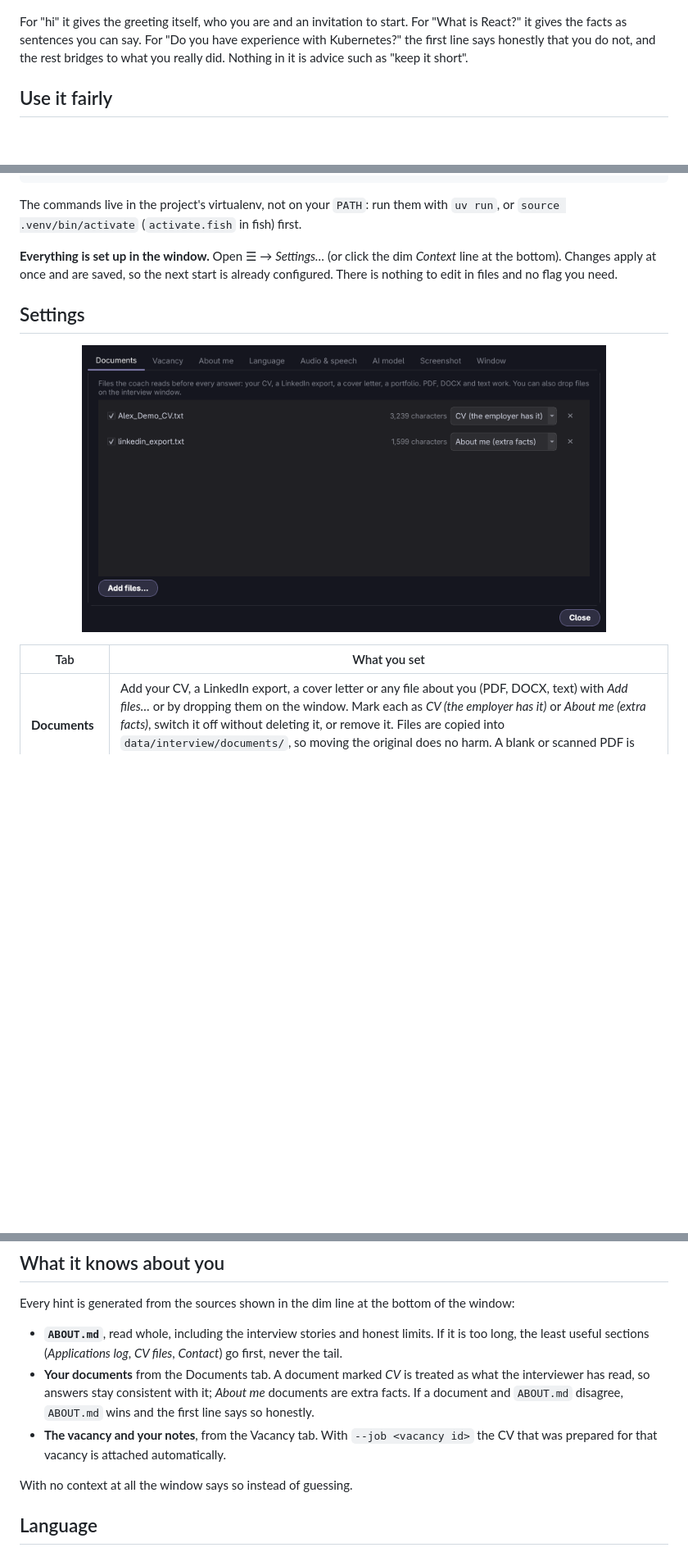
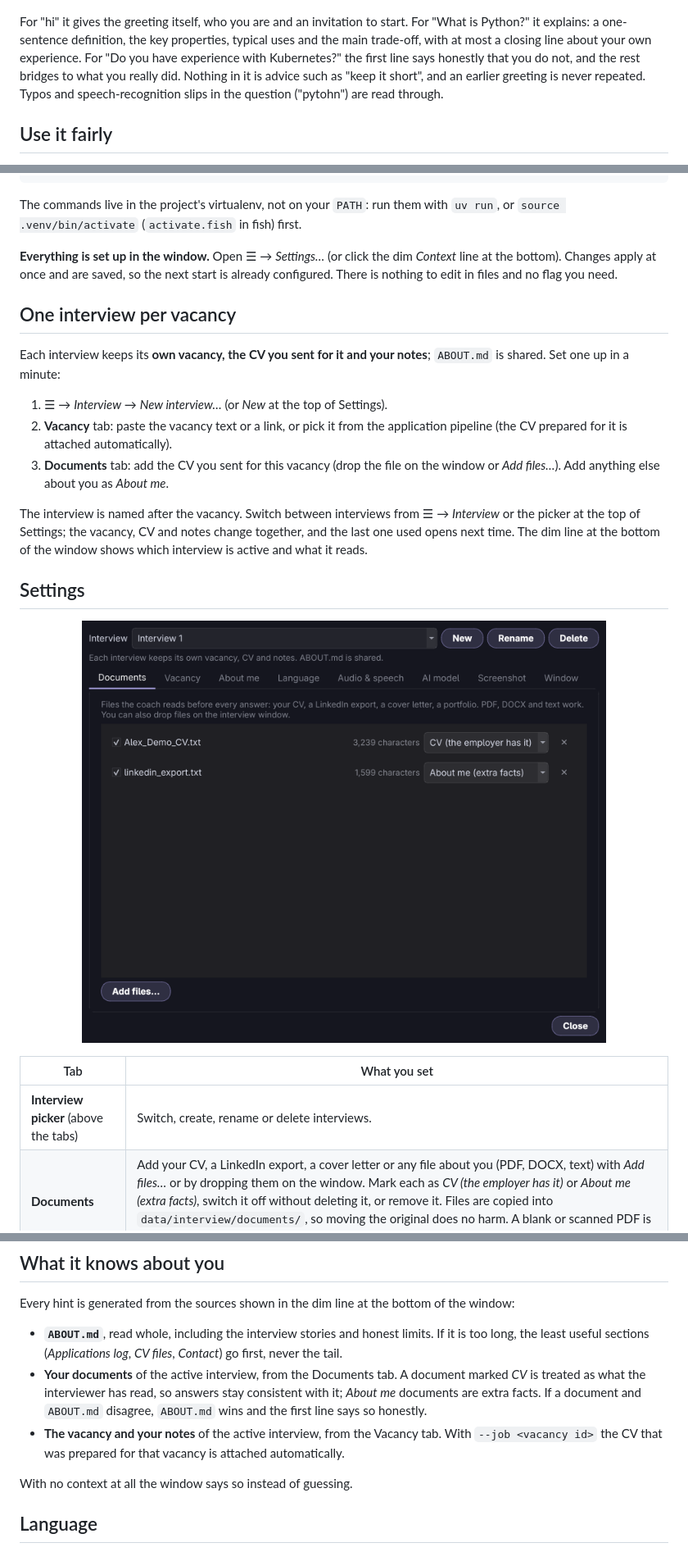
Before and after one commit to kravchenski/careertwin, a Markdown page: docs/INTERVIEW.md, 3 parts joined by grey strips. Shown: that part at 82% size. GitHub-like rendering; pictures changed too: docs/media/interview-settings.png; blank space fills up the shorter version.

Commit message:
docs: describe per-interview contexts and explanatory answers

```diff
--- a/docs/INTERVIEW.md
+++ b/docs/INTERVIEW.md
@@ -8,9 +8,11 @@ the language of the interview.
 <p align="center"><img src="media/interview-overlay.png" alt="The overlay: status dots, Ask and Screenshot buttons, the question and the lines to say" width="760"></p>
 
 For "hi" it gives the greeting itself, who you are and an invitation to start. For "What is
-React?" it gives the facts as sentences you can say. For "Do you have experience with
-Kubernetes?" the first line says honestly that you do not, and the rest bridges to what you
-really did. Nothing in it is advice such as "keep it short".
+Python?" it explains: a one-sentence definition, the key properties, typical uses and the main
+trade-off, with at most a closing line about your own experience. For "Do you have experience
+with Kubernetes?" the first line says honestly that you do not, and the rest bridges to what you
+really did. Nothing in it is advice such as "keep it short", and an earlier greeting is never
+repeated. Typos and speech-recognition slips in the question ("pytohn") are read through.
 
 ## Use it fairly
 
@@ -34,12 +36,29 @@ The commands live in the project's virtualenv, not on your `PATH`: run them with
 at the bottom). Changes apply at once and are saved, so the next start is already configured.
 There is nothing to edit in files and no flag you need.
 
+## One interview per vacancy
+
+Each interview keeps its **own vacancy, the CV you sent for it and your notes**; `ABOUT.md` is
+shared. Set one up in a minute:
+
+1. ☰ → *Interview* → *New interview…* (or *New* at the top of Settings).
+2. **Vacancy** tab: paste the vacancy text or a link, or pick it from the application pipeline
+   (the CV prepared for it is attached automatically).
+3. **Documents** tab: add the CV you sent for this vacancy (drop the file on the window or *Add
+   files…*). Add anything else about you as *About me*.
+
+The interview is named after the vacancy. Switch between interviews from ☰ → *Interview* or the
+picker at the top of Settings; the vacancy, CV and notes change together, and the last one used
+opens next time. The dim line at the bottom of the window shows which interview is active and what
+it reads.
+
 ## Settings
 
 <p align="center"><img src="media/interview-settings.png" alt="The Documents tab of the settings window" width="640"></p>
 
 | Tab | What you set |
 |---|---|
+| **Interview picker** (above the tabs) | Switch, create, rename or delete interviews. |
 | **Documents** | Add your CV, a LinkedIn export, a cover letter or any file about you (PDF, DOCX, text) with *Add files…* or by dropping them on the window. Mark each as *CV (the employer has it)* or *About me (extra facts)*, switch it off without deleting it, or remove it. Files are copied into `data/interview/documents/`, so moving the original does no harm. A blank or scanned PDF is refused with a reason. |
 | **Vacancy** | Pick a vacancy from the application pipeline (the CV prepared for it is attached too), or paste its text or a link. Notes for this interview go here as well. |
 | **About me** | Your `ABOUT.md`, editable in place and saved to the file. This is the main source of facts; write the *Interview stories (STAR)*, *Honest limits* and *Never claim* sections for the best answers. |
@@ -61,10 +80,10 @@ Every hint is generated from the sources shown in the dim line at the bottom of
 
 - **`ABOUT.md`**, read whole, including the interview stories and honest limits. If it is too long,
   the least useful sections (*Applications log*, *CV files*, *Contact*) go first, never the tail.
-- **Your documents** from the Documents tab. A document marked *CV* is treated as what the
+- **Your documents** of the active interview, from the Documents tab. A document marked *CV* is treated as what the
   interviewer has read, so answers stay consistent with it; *About me* documents are extra facts.
   If a document and `ABOUT.md` disagree, `ABOUT.md` wins and the first line says so honestly.
-- **The vacancy and your notes**, from the Vacancy tab. With `--job <vacancy id>` the CV that was
+- **The vacancy and your notes** of the active interview, from the Vacancy tab. With `--job <vacancy id>` the CV that was
   prepared for that vacancy is attached automatically.
 
 With no context at all the window says so instead of guessing.
```
